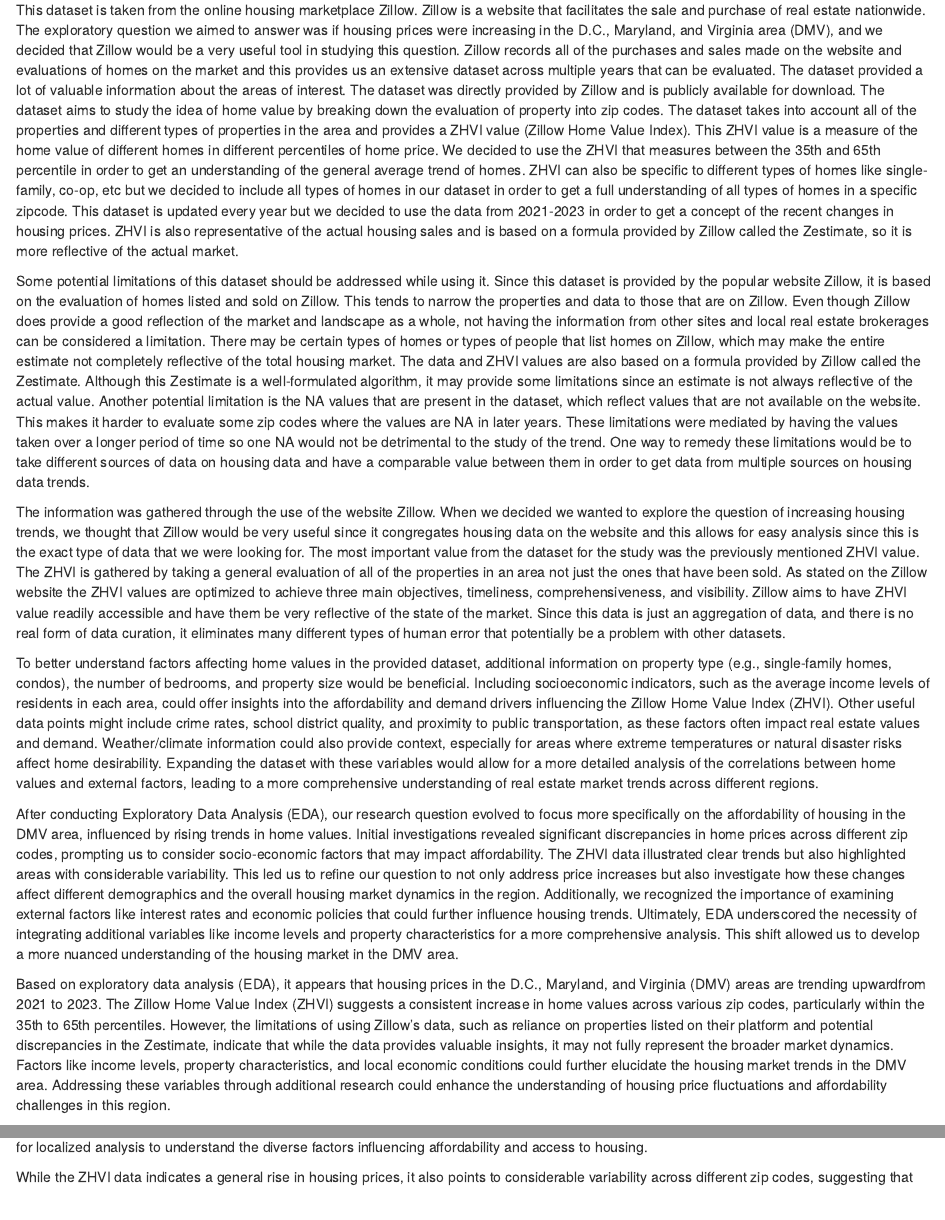
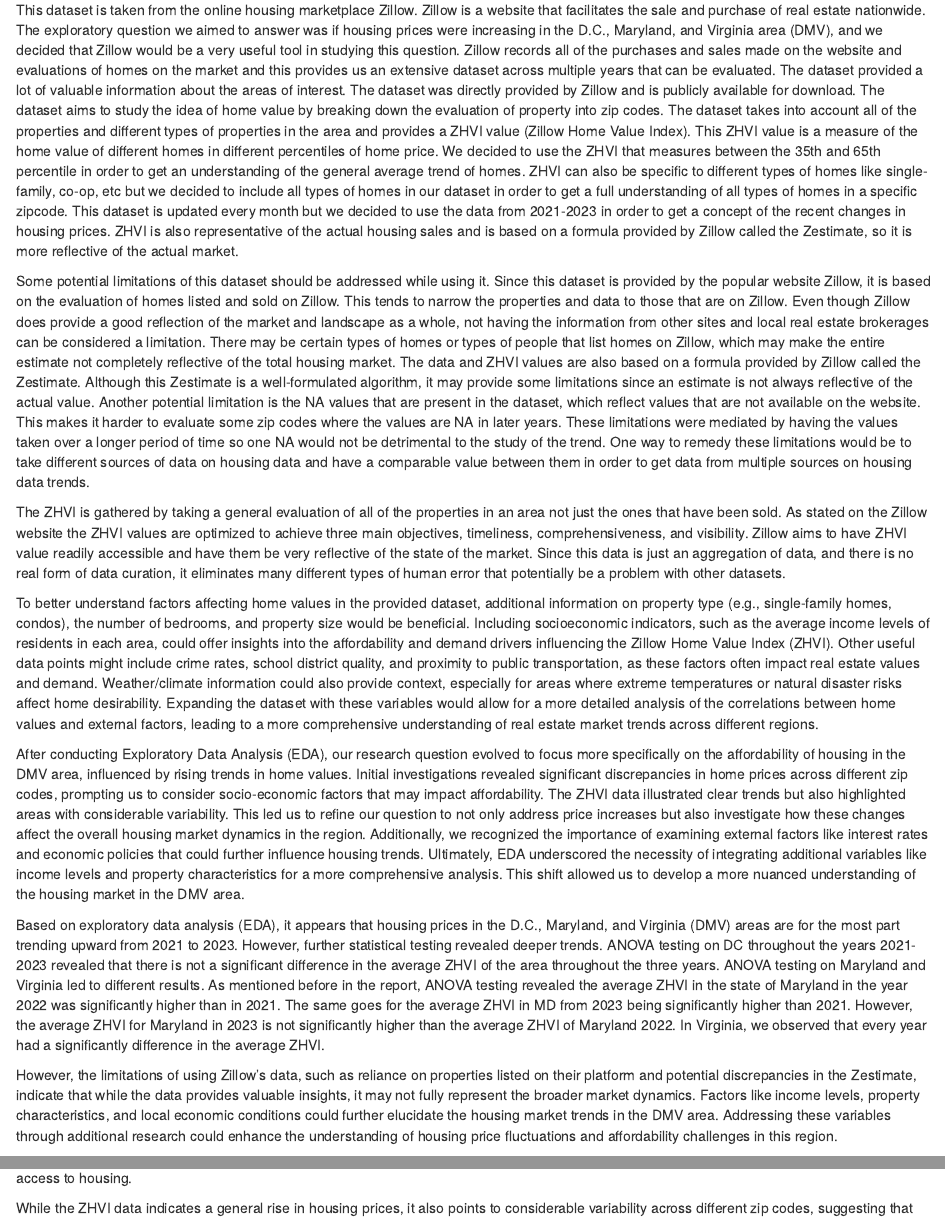
Before and after one commit to Dhwanil25/Project-1_Data_Science, an R Markdown document (Housingdata_Writeup.Rmd): the page in a window 1100 px wide, from 15790 px down before the commit and from 15880 px down after it, so that both start at the same text, and a second part further down, joined at a grey line. Rendered offline with R 4.5, knitr and Pandoc, with nearby package versions.

Commit message:
Final edits
Avoided redundancy in the conclusion. Carefully edited language so our points were clearly communicated.

```diff
--- a/Housingdata_Writeup.Rmd
+++ b/Housingdata_Writeup.Rmd
@@ -466,7 +467,7 @@
 in different percentiles of home price. We decided to use the ZHVI that measures between the 35th and 65th percentile
 in order to get an understanding of the general average trend of homes. ZHVI can also be specific to different types
 of homes like single-family, co-op, etc but we decided to include all types of homes in our dataset in order to get a full
-understanding of all types of homes in a specific zipcode. This dataset is updated every year but we decided to use the data
+understanding of all types of homes in a specific zipcode. This dataset is updated every month but we decided to use the data
 from 2021-2023 in order to get a concept of the recent changes in housing prices. ZHVI is also representative of the actual
 housing sales and is based on a formula provided by Zillow called the Zestimate, so it is more reflective of the actual market.
 
@@ -484,10 +485,7 @@
 would be to take different sources of data on housing data and have a comparable value between them in order
 to get data from multiple sources on housing data trends.
 
-The information was gathered through the use of the website Zillow. When we decided we wanted to explore the question of
-increasing housing trends, we thought that Zillow would be very useful since it congregates housing data on the
-website and this allows for easy analysis since this is the exact type of data that we were looking for. The most important
-value from the dataset for the study was the previously mentioned ZHVI value. The ZHVI is gathered by taking a general
+The ZHVI is gathered by taking a general
 evaluation of all of the properties in an area not just the ones that have been sold. As stated on the Zillow
 website the ZHVI values are optimized to achieve three main objectives, timeliness, comprehensiveness, and visibility.
 Zillow aims to have ZHVI value readily accessible and have them be very reflective of the state of the market. Since this
@@ -507,18 +505,12 @@
 of housing in the DMV area, influenced by rising trends in home values. Initial investigations revealed significant discrepancies
 in home prices across different zip codes, prompting us to consider socio-economic factors that may impact affordability. The ZHVI data
 illustrated clear trends but also highlighted areas with considerable variability. This led us to refine our question to not only
-address price increases but also investigate how these changes affect different demographics and the overall housing market dynamics
-in the region. Additionally, we recognized the importance of examining external factors like interest rates and economic policies
-that could further influence housing trends. Ultimately, EDA underscored the necessity of integrating additional variables
-like income levels and property characteristics for a more comprehensive analysis. This shift allowed us to develop a more nuanced
+address price increases but also investigate how these changes affect the overall housing market dynamics in the region. Additionally, we recognized the importance of examining external factors like interest rates and economic policies that could further influence housing trends. Ultimately, EDA underscored the necessity of integrating additional variables like income levels and property characteristics for a more comprehensive analysis. This shift allowed us to develop a more nuanced
 understanding of the housing market in the DMV area.
 
-Based on exploratory data analysis (EDA), it appears that housing prices in the D.C., Maryland, and Virginia (DMV) areas are
-trending upwardfrom 2021 to 2023. The Zillow Home Value Index (ZHVI) suggests a consistent increase in home values across
-various zip codes, particularly within the 35th to 65th percentiles. However, the limitations of using Zillow’s data,
-such as reliance on properties listed on their platform and potential discrepancies in the Zestimate, indicate that
-while the data provides valuable insights, it may not fully represent the broader market dynamics. Factors like income
-levels, property characteristics, and local economic conditions could further elucidate the housing market
-trends in the DMV area. Addressing these variables through additional research could enhance the understanding of housing
+Based on exploratory data analysis (EDA), it appears that housing prices in the D.C., Maryland, and Virginia (DMV) areas are for the most part
+trending upward from 2021 to 2023. However, further statistical testing revealed deeper trends. ANOVA testing on DC throughout the years 2021-2023 revealed that there is not a significant difference in the average ZHVI of the area throughout the three years. ANOVA testing on Maryland and Virginia led to different results. As mentioned before in the report, ANOVA testing revealed the average ZHVI in the state of Maryland in the year 2022 was significantly higher than in 2021. The same goes for the average ZHVI in MD from 2023 being significantly higher than 2021. However, the average ZHVI for Maryland in 2023 is not significantly higher than the average ZHVI of Maryland 2022. In Virginia, we observed that every year had a significantly difference in the average ZHVI.
+
+However, the limitations of using Zillow’s data, such as reliance on properties listed on their platform and potential discrepancies in the Zestimate, indicate that while the data provides valuable insights, it may not fully represent the broader market dynamics. Factors like income levels, property characteristics, and local economic conditions could further elucidate the housing market trends in the DMV area. Addressing these variables through additional research could enhance the understanding of housing
 price fluctuations and affordability challenges in this region.
 
@@ -527,10 +517,7 @@
-highlights the complexities of the housing market and underscores the need for localized analysis to understand
-the diverse factors influencing affordability and access to housing.
+In conclusion, this exploratory data analysis of housing prices in the D.C., Maryland, and Virginia (DMV) area reveals mostly upward trends, but not all statistically significant according to Anova testing in home values over the past few years. The dataset sourced from Zillow
+highlights the complexities of the housing market and underscores the need for localized analysis to understand the diverse factors influencing affordability and access to housing.
 
-While the ZHVI data indicates a general rise in housing prices, it also points to considerable variability across
-different zip codes, suggesting that not all areas are experiencing these changes uniformly. The findings align
-with broader national trends, yet they also highlight the unique characteristics of the DMV market, influenced by
-local economic conditions and demographic shifts.
+While the ZHVI data indicates a general rise in housing prices, it also points to considerable variability across different zip codes, suggesting that not all areas are experiencing these changes uniformly. The findings align with broader national trends, yet they also highlight the unique characteristics of the DMV market, influenced by local economic conditions and demographic shifts.
 
 Moving forward, our research will continue to refine the analysis by incorporating additional socio-economic
 variables and examining the impacts of rising housing prices on various demographics. Understanding these dynamics
```
Also changed, not shown: Housingdata_Writeup.html, Housingdata_Writeup.Rmd (13 more changed lines).
